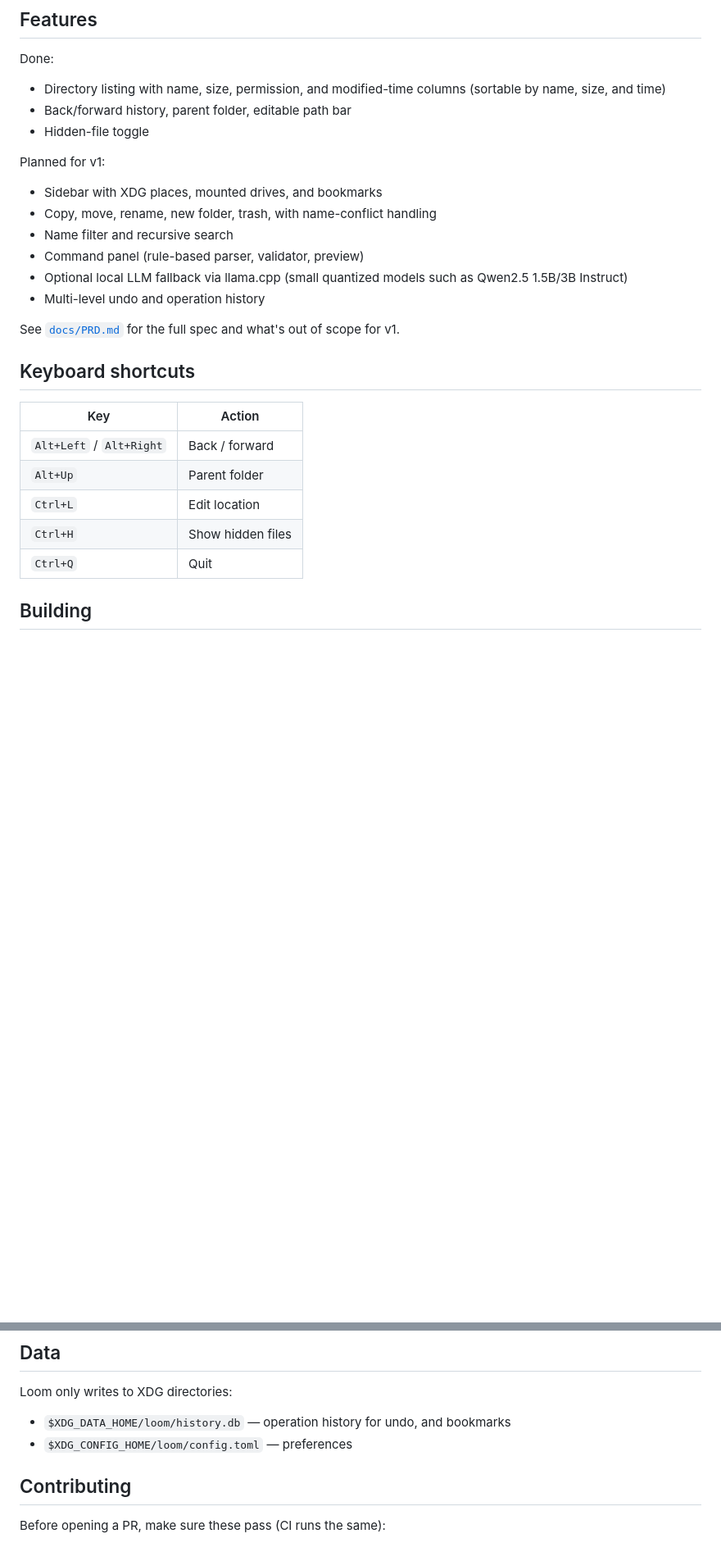
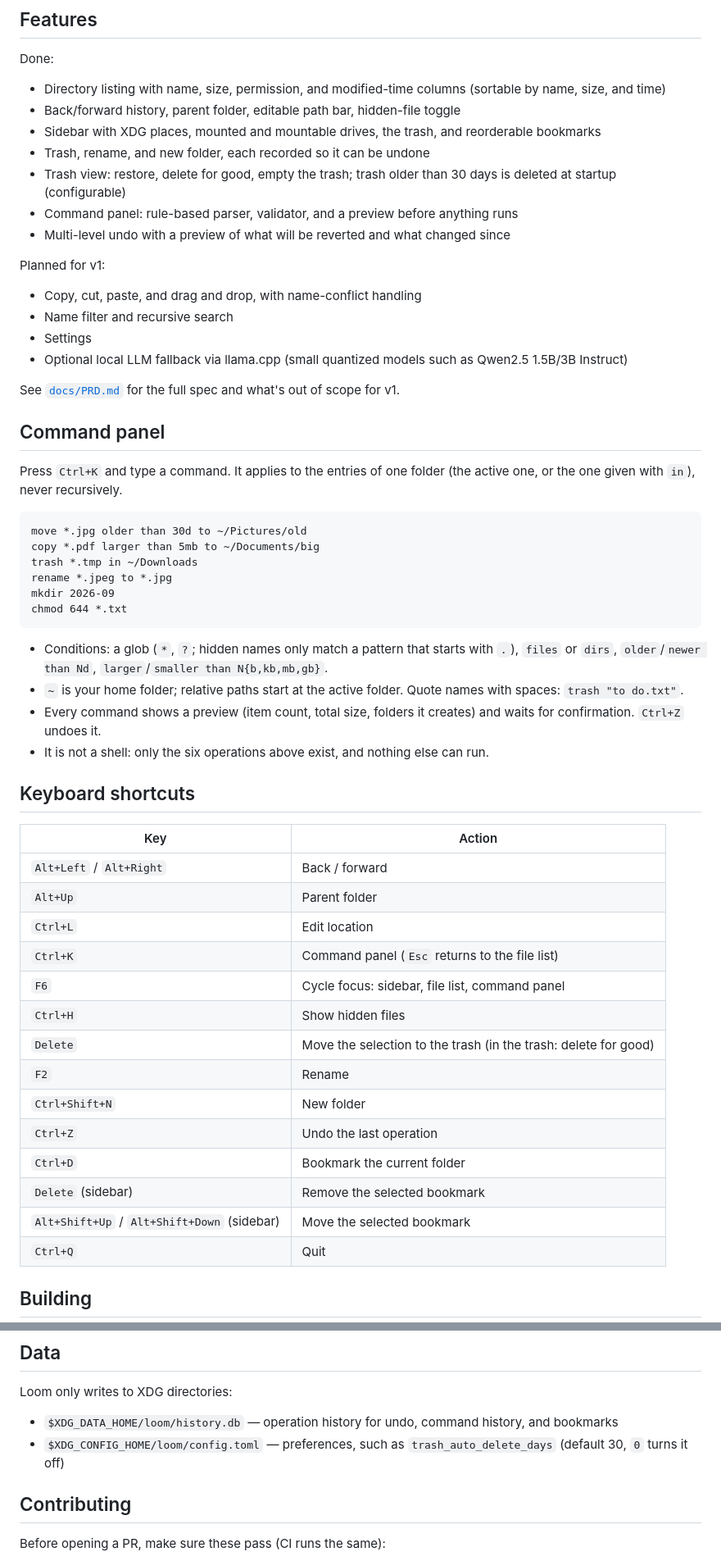
Before and after one commit to Syharipf/Anchoa, a Markdown page: README.md, 2 parts joined by grey strips. Shown at 82% size. GitHub-like rendering; blank space fills up the shorter version.

Commit message:
docs: bring the README up to date (#20)
Co-authored-by: Syharipf <Syharipf@users.noreply.github.com>
Co-authored-by: Claude Opus 5.5 <noreply@anthropic.com>

````diff
--- a/README.md
+++ b/README.md
@@ -27,19 +27,39 @@ Commands are parsed by a deterministic rule-based parser first. A small local LL
 Done:
 
 - Directory listing with name, size, permission, and modified-time columns (sortable by name, size, and time)
-- Back/forward history, parent folder, editable path bar
-- Hidden-file toggle
+- Back/forward history, parent folder, editable path bar, hidden-file toggle
+- Sidebar with XDG places, mounted and mountable drives, the trash, and reorderable bookmarks
+- Trash, rename, and new folder, each recorded so it can be undone
+- Trash view: restore, delete for good, empty the trash; trash older than 30 days is deleted at startup (configurable)
+- Command panel: rule-based parser, validator, and a preview before anything runs
+- Multi-level undo with a preview of what will be reverted and what changed since
 
 Planned for v1:
 
-- Sidebar with XDG places, mounted drives, and bookmarks
-- Copy, move, rename, new folder, trash, with name-conflict handling
+- Copy, cut, paste, and drag and drop, with name-conflict handling
 - Name filter and recursive search
-- Command panel (rule-based parser, validator, preview)
+- Settings
 - Optional local LLM fallback via llama.cpp (small quantized models such as Qwen2.5 1.5B/3B Instruct)
-- Multi-level undo and operation history
 
 See [`docs/PRD.md`](docs/PRD.md) for the full spec and what's out of scope for v1.
+
+## Command panel
+
+Press `Ctrl+K` and type a command. It applies to the entries of one folder (the active one, or the one given with `in`), never recursively.
+
+```
+move *.jpg older than 30d to ~/Pictures/old
+copy *.pdf larger than 5mb to ~/Documents/big
+trash *.tmp in ~/Downloads
+rename *.jpeg to *.jpg
+mkdir 2026-09
+chmod 644 *.txt
+```
+
+- Conditions: a glob (`*`, `?`; hidden names only match a pattern that starts with `.`), `files` or `dirs`, `older`/`newer than Nd`, `larger`/`smaller than N{b,kb,mb,gb}`.
+- `~` is your home folder; relative paths start at the active folder. Quote names with spaces: `trash "to do.txt"`.
+- Every command shows a preview (item count, total size, folders it creates) and waits for confirmation. `Ctrl+Z` undoes it.
+- It is not a shell: only the six operations above exist, and nothing else can run.
 
 ## Keyboard shortcuts
 
@@ -48,7 +68,16 @@ See [`docs/PRD.md`](docs/PRD.md) for the full spec and what's out of scope for v
 | `Alt+Left` / `Alt+Right` | Back / forward |
 | `Alt+Up` | Parent folder |
 | `Ctrl+L` | Edit location |
+| `Ctrl+K` | Command panel (`Esc` returns to the file list) |
+| `F6` | Cycle focus: sidebar, file list, command panel |
 | `Ctrl+H` | Show hidden files |
+| `Delete` | Move the selection to the trash (in the trash: delete for good) |
+| `F2` | Rename |
+| `Ctrl+Shift+N` | New folder |
+| `Ctrl+Z` | Undo the last operation |
+| `Ctrl+D` | Bookmark the current folder |
+| `Delete` (sidebar) | Remove the selected bookmark |
+| `Alt+Shift+Up` / `Alt+Shift+Down` (sidebar) | Move the selected bookmark |
 | `Ctrl+Q` | Quit |
 
 ## Building
@@ -76,8 +105,8 @@ AUR and Flatpak packages are planned once v1 is usable.
 
 Loom only writes to XDG directories:
 
-- `$XDG_DATA_HOME/loom/history.db` — operation history for undo, and bookmarks
-- `$XDG_CONFIG_HOME/loom/config.toml` — preferences
+- `$XDG_DATA_HOME/loom/history.db` — operation history for undo, command history, and bookmarks
+- `$XDG_CONFIG_HOME/loom/config.toml` — preferences, such as `trash_auto_delete_days` (default 30, `0` turns it off)
 
 ## Contributing
 
````
